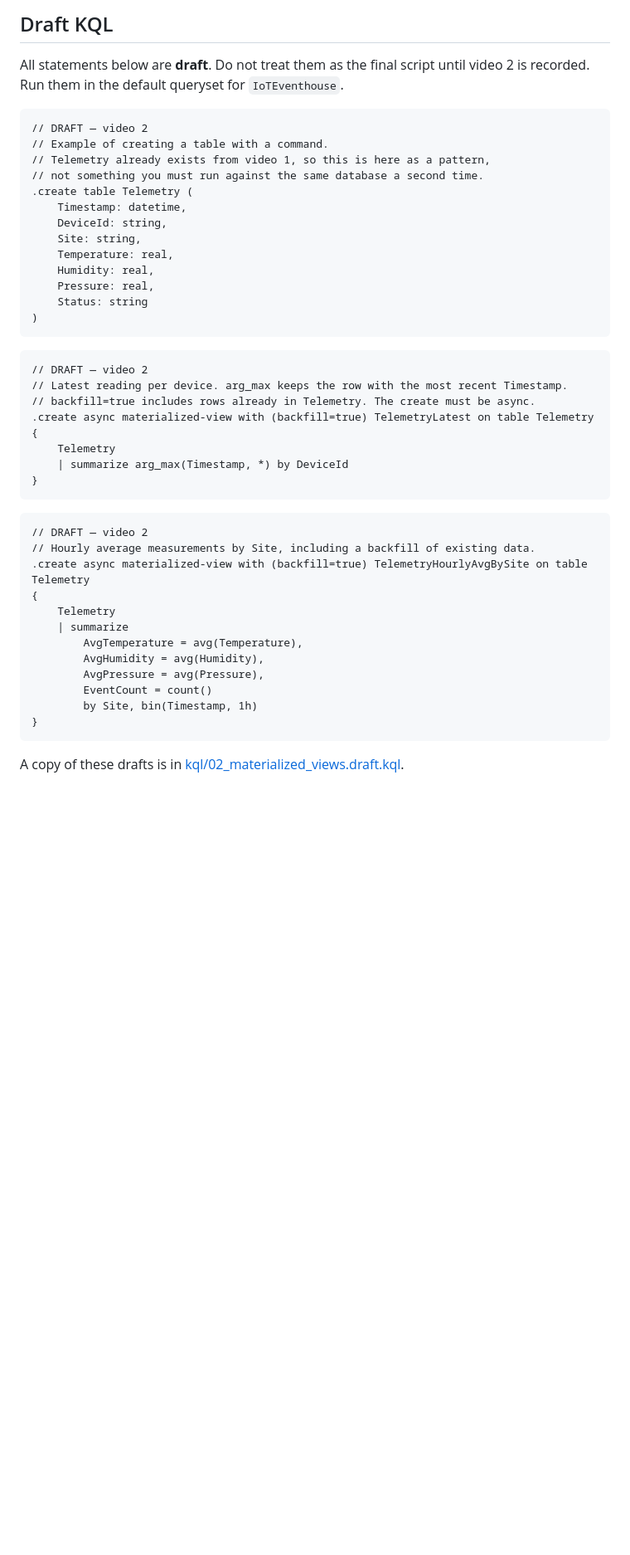
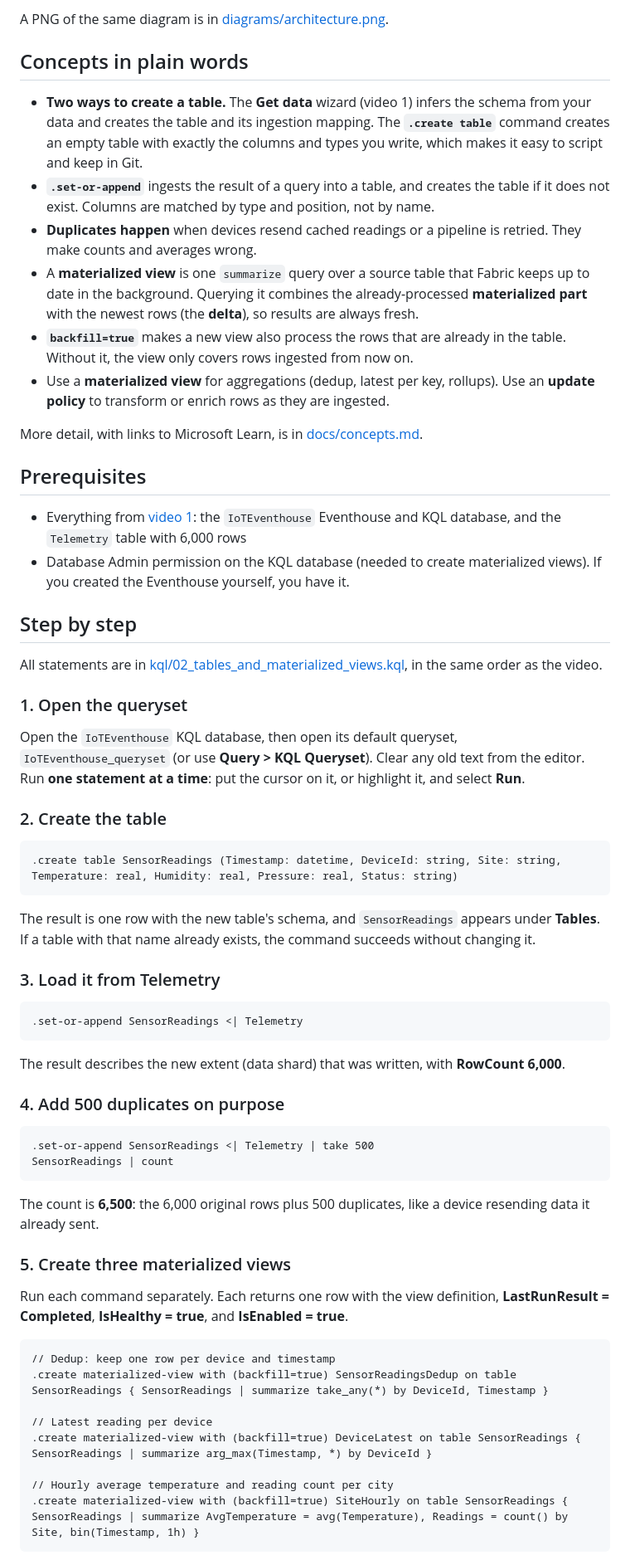
Before and after one commit to aniket-work/data-for-ai, a Markdown page: 02-tables-and-materialized-views/README.md, the part around one of its changes. Shown at 83% size. GitHub-like rendering; blank space fills up the shorter version.

Commit message:
Add video 02: tables and materialized views

````diff
--- a/02-tables-and-materialized-views/README.md
+++ b/02-tables-and-materialized-views/README.md
@@ -16,48 +16,67 @@ We stay in the same Fabric workspace and the `IoTEventhouse` Eventhouse from [vi
 
-## Draft KQL
+A PNG of the same diagram is in [diagrams/architecture.png](diagrams/architecture.png).
 
-All statements below are **draft**. Do not treat them as the final script until video 2 is recorded. Run them in the default queryset for `IoTEventhouse`.
+## Concepts in plain words
+
+- **Two ways to create a table.** The **Get data** wizard (video 1) infers the schema from your data and creates the table and its ingestion mapping. The **`.create table`** command creates an empty table with exactly the columns and types you write, which makes it easy to script and keep in Git.
+- **`.set-or-append`** ingests the result of a query into a table, and creates the table if it does not exist. Columns are matched by type and position, not by name.
+- **Duplicates happen** when devices resend cached readings or a pipeline is retried. They make counts and averages wrong.
+- A **materialized view** is one `summarize` query over a source table that Fabric keeps up to date in the background. Querying it combines the already-processed **materialized part** with the newest rows (the **delta**), so results are always fresh.
+- **`backfill=true`** makes a new view also process the rows that are already in the table. Without it, the view only covers rows ingested from now on.
+- Use a **materialized view** for aggregations (dedup, latest per key, rollups). Use an **update policy** to transform or enrich rows as they are ingested.
+
+More detail, with links to Microsoft Learn, is in [docs/concepts.md](docs/concepts.md).
+
+## Prerequisites
+
+- Everything from [video 1](../01-eventhouse-create-and-ingest/): the `IoTEventhouse` Eventhouse and KQL database, and the `Telemetry` table with 6,000 rows
+- Database Admin permission on the KQL database (needed to create materialized views). If you created the Eventhouse yourself, you have it.
+
+## Step by step
+
+All statements are in [kql/02_tables_and_materialized_views.kql](kql/02_tables_and_materialized_views.kql), in the same order as the video.
+
+### 1. Open the queryset
+
+Open the `IoTEventhouse` KQL database, then open its default queryset, `IoTEventhouse_queryset` (or use **Query > KQL Queryset**). Clear any old text from the editor. Run **one statement at a time**: put the cursor on it, or highlight it, and select **Run**.
+
+### 2. Create the table
 
 ```kusto
-// DRAFT — video 2
-// Example of creating a table with a command.
-// Telemetry already exists from video 1, so this is here as a pattern,
-// not something you must run against the same database a second time.
-.create table Telemetry (
-    Timestamp: datetime,
-    DeviceId: string,
-    Site: string,
-    Temperature: real,
-    Humidity: real,
-    Pressure: real,
-    Status: string
-)
+.create table SensorReadings (Timestamp: datetime, DeviceId: string, Site: string, Temperature: real, Humidity: real, Pressure: real, Status: string)
 ```
 
+The result is one row with the new table's schema, and `SensorReadings` appears under **Tables**. If a table with that name already exists, the command succeeds without changing it.
+
+### 3. Load it from Telemetry
+
 ```kusto
-// DRAFT — video 2
-// Latest reading per device. arg_max keeps the row with the most recent Timestamp.
-// backfill=true includes rows already in Telemetry. The create must be async.
-.create async materialized-view with (backfill=true) TelemetryLatest on table Telemetry
-{
-    Telemetry
-    | summarize arg_max(Timestamp, *) by DeviceId
-}
+.set-or-append SensorReadings <| Telemetry
 ```
 
+The result describes the new extent (data shard) that was written, with **RowCount 6,000**.
+
+### 4. Add 500 duplicates on purpose
+
 ```kusto
-// DRAFT — video 2
-// Hourly average measurements by Site, including a backfill of existing data.
-.create async materialized-view with (backfill=true) TelemetryHourlyAvgBySite on table Telemetry
-{
-    Telemetry
-    | summarize
-        AvgTemperature = avg(Temperature),
-        AvgHumidity = avg(Humidity),
-        AvgPressure = avg(Pressure),
-        EventCount = count()
-        by Site, bin(Timestamp, 1h)
-}
+.set-or-append SensorReadings <| Telemetry | take 500
+SensorReadings | count
 ```
 
-A copy of these drafts is in [kql/02_materialized_views.draft.kql](kql/02_materialized_views.draft.kql).
+The count is **6,500**: the 6,000 original rows plus 500 duplicates, like a device resending data it already sent.
+
+### 5. Create three materialized views
+
+Run each command separately. Each returns one row with the view definition, **LastRunResult = Completed**, **IsHealthy = true**, and **IsEnabled = true**.
+
+```kusto
+// Dedup: keep one row per device and timestamp
+.create materialized-view with (backfill=true) SensorReadingsDedup on table SensorReadings { SensorReadings | summarize take_any(*) by DeviceId, Timestamp }
+
+// Latest reading per device
+.create materialized-view with (backfill=true) DeviceLatest on table SensorReadings { SensorReadings | summarize arg_max(Timestamp, *) by DeviceId }
+
+// Hourly average temperature and reading count per city
+.create materialized-view with (backfill=true) SiteHourly on table SensorReadings { SensorReadings | summarize AvgTemperature = avg(Temperature), Readings = count() by Site, bin(Timestamp, 1h) }
+```
+
````
Also changed, not shown: other parts of 02-tables-and-materialized-views/README.md (+75 -14 lines), 01-eventhouse-create-and-ingest/README.md (+1 -1 lines), 02-tables-and-materialized-views/docs/concepts.md (added, +125 -0 lines), README.md (+2 -2 lines), 02-tables-and-materialized-views/assets/01-dedup-view-created.png (added), 02-tables-and-materialized-views/assets/02-device-latest-20-rows.png (added), 02-tables-and-materialized-views/assets/03-view-health.png (added), 4 other files.
